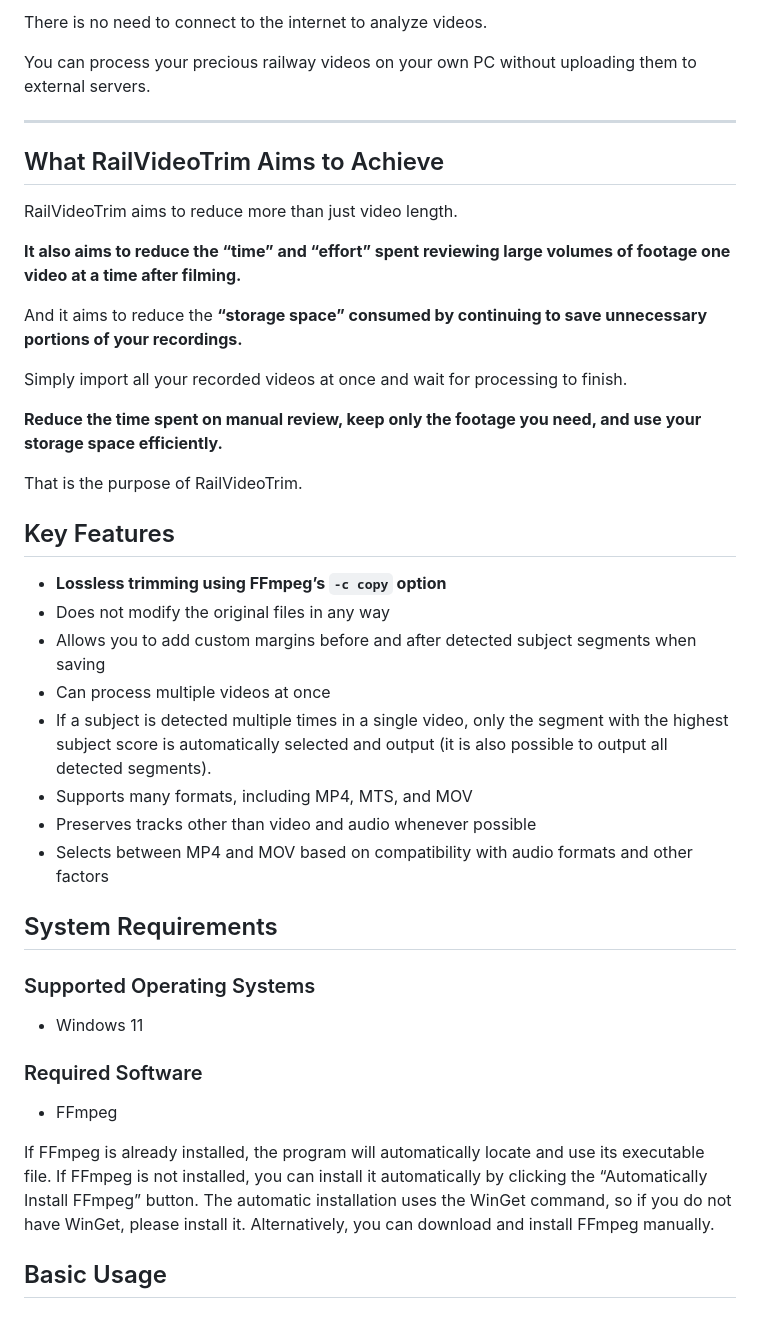
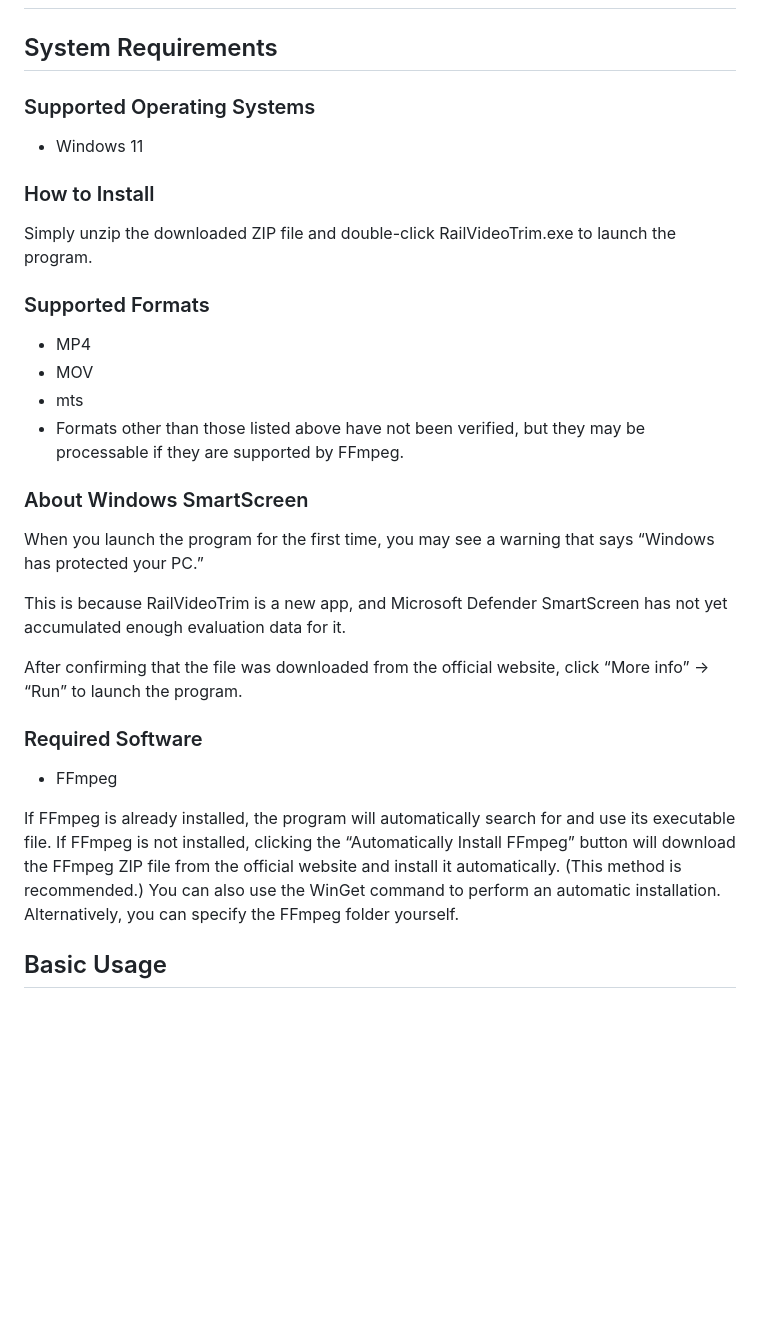
Before and after one commit to battleheater/RailVideoTrim, a Markdown page: README.md, the part around one of its changes. GitHub-like rendering; blank space fills up the shorter version.

Commit message:
対応しているフォーマットを追記
Updated README.md to improve structure and clarity, including sections on system requirements, installation, and key features.

```diff
--- a/README.md
+++ b/README.md
@@ -294,50 +171,40 @@ RailVideoTrim’s video analysis is **completed entirely on your PC.**
-There is no need to connect to the internet to analyze videos.
-
-You can process your precious railway videos on your own PC without uploading them to external servers.
-
----
-
-## What RailVideoTrim Aims to Achieve
-
-RailVideoTrim aims to reduce more than just video length.
-
-**It also aims to reduce the “time” and “effort” spent reviewing large volumes of footage one video at a time after filming.**
-
-And it aims to reduce the **“storage space” consumed by continuing to save unnecessary portions of your recordings.**
-
-Simply import all your recorded videos at once and wait for processing to finish.
-
-**Reduce the time spent on manual review, keep only the footage you need, and use your storage space efficiently.**
-
-That is the purpose of RailVideoTrim.
-
-
-## Key Features
-
-* **Lossless trimming using FFmpeg’s `-c copy` option**
-* Does not modify the original files in any way
-* Allows you to add custom margins before and after detected subject segments when saving
-* Can process multiple videos at once
-* If a subject is detected multiple times in a single video, only the segment with the highest subject score is automatically selected and output (it is also possible to output all detected segments).
-* Supports many formats, including MP4, MTS, and MOV
-* Preserves tracks other than video and audio whenever possible
-* Selects between MP4 and MOV based on compatibility with audio formats and other factors
-
-
 ## System Requirements
 
 ### Supported Operating Systems
 
 * Windows 11
 
+### How to Install
+
+Simply unzip the downloaded ZIP file and double-click RailVideoTrim.exe to launch the program.
+
+### Supported Formats
+
+* MP4
+* MOV
+* mts
+* Formats other than those listed above have not been verified, but they may be processable if they are supported by FFmpeg.
+
+### About Windows SmartScreen
+
+When you launch the program for the first time, you may see a warning that says
+“Windows has protected your PC.”
+
+This is because RailVideoTrim is a new app,
+and Microsoft Defender SmartScreen has not yet accumulated
+enough evaluation data for it.
+
+After confirming that the file was downloaded from the official website,
+click “More info” → “Run” to launch the program.
+
 ### Required Software
 
 * FFmpeg
 
-If FFmpeg is already installed, the program will automatically locate and use its executable file.
-If FFmpeg is not installed, you can install it automatically by clicking the “Automatically Install FFmpeg” button.
-The automatic installation uses the WinGet command, so if you do not have WinGet, please install it.
-Alternatively, you can download and install FFmpeg manually.
+If FFmpeg is already installed, the program will automatically search for and use its executable file.
+If FFmpeg is not installed, clicking the “Automatically Install FFmpeg” button will download the FFmpeg ZIP file from the official website and install it automatically. (This method is recommended.)
+You can also use the WinGet command to perform an automatic installation.
+Alternatively, you can specify the FFmpeg folder yourself.
 
 ## Basic Usage
 
```
Also changed, not shown: other parts of README.md (+32 -154 lines).
